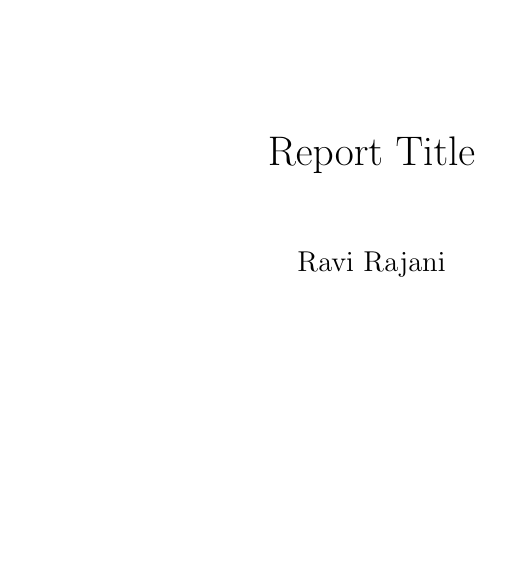
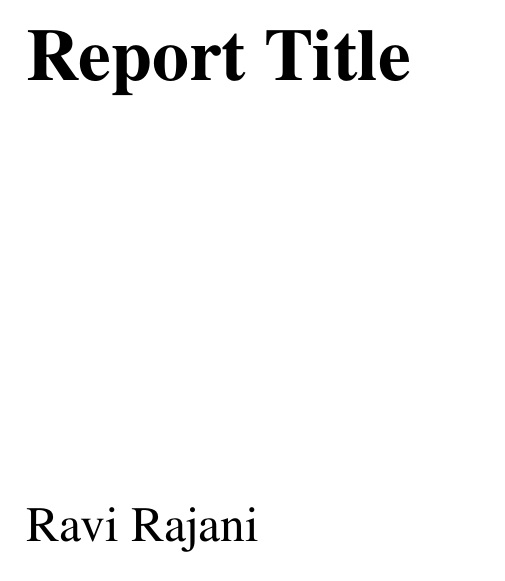
Before and after one commit to ravirajani/textemplates, a LaTeX document (templates/a5report_tablet.tex): page 1 of 8. Compiled offline with pdfLaTeX.

Commit message:
title page

```diff
--- a/templates/a5report_tablet.tex
+++ b/templates/a5report_tablet.tex
@@ -1,5 +1,5 @@
 \documentclass[12pt]{report}
-
+\usepackage{newtxtext}
 \usepackage{geometry}
 \geometry{
     a5paper,
@@ -14,34 +14,47 @@
 \usepackage[bookmarksnumbered,colorlinks=true,allcolors=black,bookmarks=true]{hyperref}
 \usepackage[small,pagestyles]{titlesec}
 \newcommand{\hdrfont}{\fontsize{9}{11}\selectfont}
-\newcommand{\chnumfont}{\usefont{T1}{pnc}{b}{n}\fontsize{35}{35}\selectfont}
+\newcommand{\chnumfont}{\fontsize{37}{37}\selectfont}
 \newpagestyle{custom}{%
 \sethead{}{\hdrfont\thechapter\enspace\MakeUppercase{\chaptertitle}}{}
 \setfoot{}{\hdrfont\thepage}{}
+}
+\newpagestyle{title}{%
+    \sethead{}{}{}
+    \setfoot{}{}{}
 }
 \renewpagestyle{plain}{
     \sethead{}{}{}
     \setfoot{}{\hdrfont\thepage}{}
 }
-\pagestyle{custom}
 
 \titleformat{\chapter}[hang]
 {\bfseries\LARGE}
 {\chnumfont\thechapter}
 {0.5em}
 {}
-\titlespacing{\chapter}{\parindent}{0pt}{40pt}[\parindent]
+\titlespacing{\chapter}{\parindent}{0pt}{37pt}[\parindent]
 
 \titleformat*{\subsubsection}{\itshape}
+\makeatletter
+\renewcommand{\maketitle}{
+    \pagestyle{title}
+    \vspace*{.25\textheight}
+    \nointerlineskip
+    \begin{minipage}[c][.5\textheight][c]{\dimexpr\textwidth - 2\parindent\relax}\raggedright
+        {\noindent\ignorespaces\bfseries\fontsize{37}{46}\selectfont\@title\par}
+        \vfill
+        {\noindent\huge\@author\par}%
+    \end{minipage}
+}
+\makeatother
 
 \title{Report Title}
-
 \author{Ravi Rajani}
-\date{}
 
 %\def\subbib{\bibliographystyle{abbrvnat}\bibliography{../file.bib}} % UNCOMMENT for natbib
 % In subfiles, write \subbib before \end{document}
 \begin{document}
-%\def\subbib{} % UNCOMMENT for natbib
+\def\subbib{}
 \maketitle
 \tableofcontents
```
Also changed, not shown: templates/a5report_tablet.tex (2 more changed lines).
